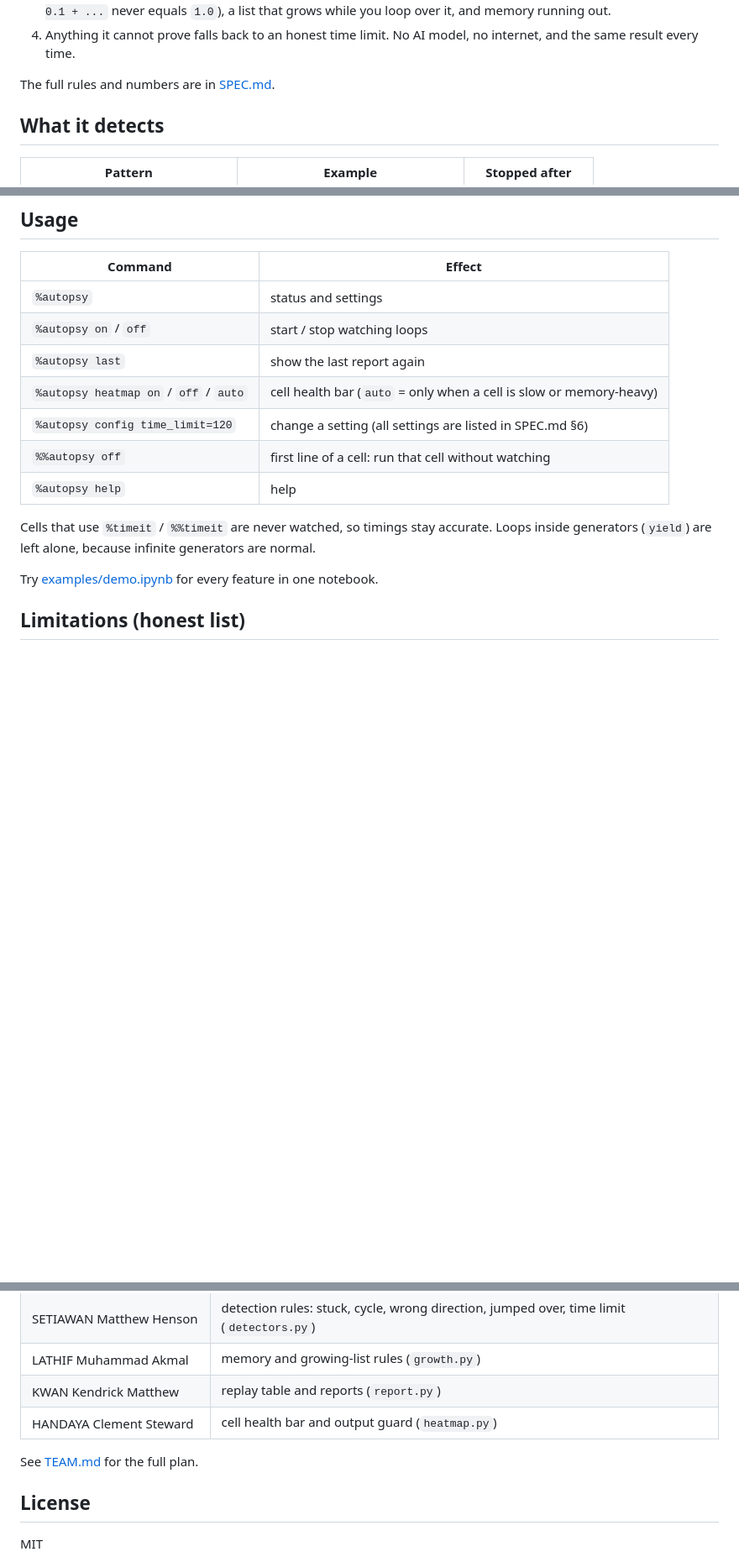
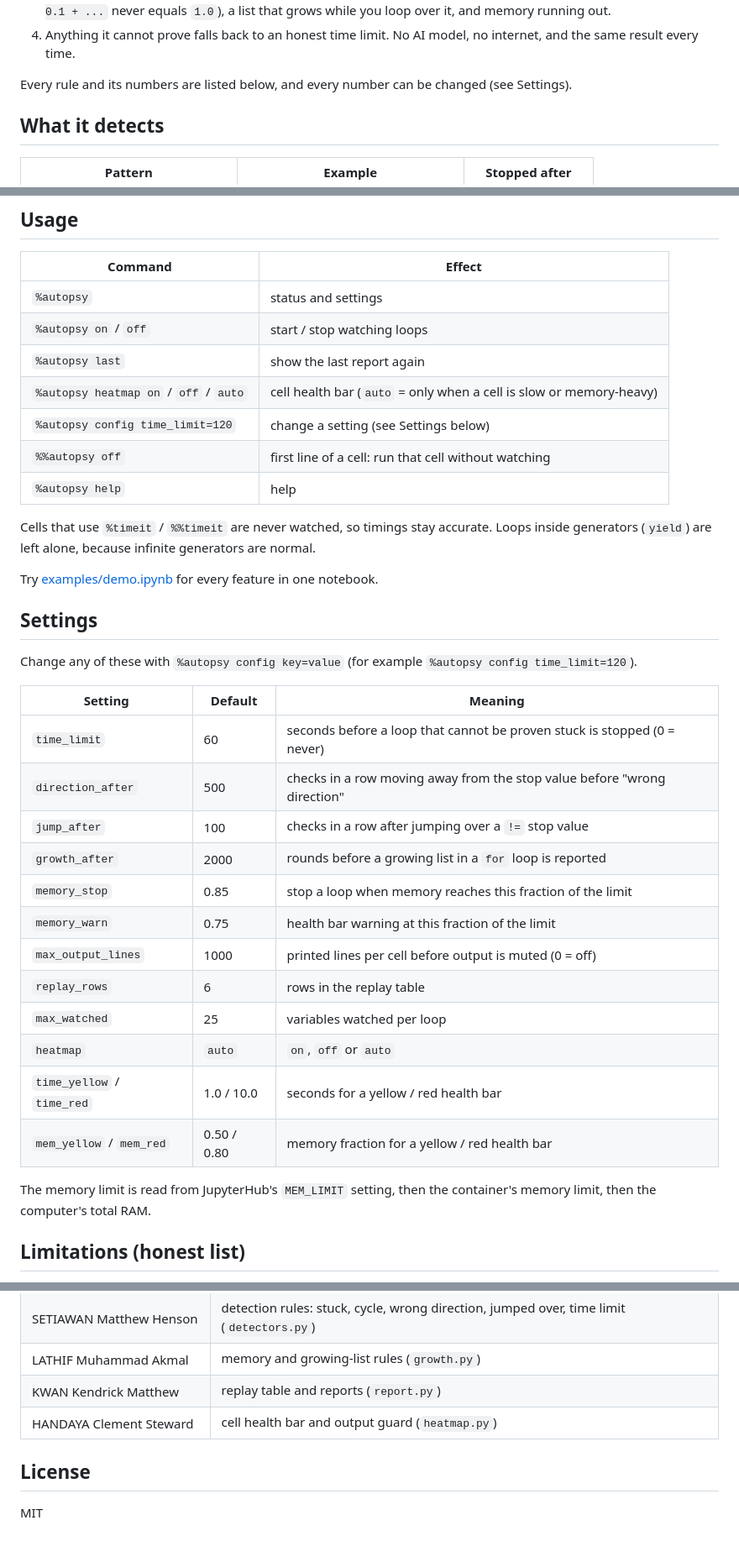
Before and after one commit to Geoeoeo217/loop-autopsy, a Markdown page: README.md, 3 parts joined by grey strips. Shown at 84% size. Rendered like a GitHub page; blank space fills up the shorter version.

```diff
--- a/README.md
+++ b/README.md
@@ -72,7 +72,7 @@ How it works, in short:
 4. Anything it cannot prove falls back to an honest time limit. No AI model, no
    internet, and the same result every time.
 
-The full rules and numbers are in [SPEC.md](SPEC.md).
+Every rule and its numbers are listed below, and every number can be changed (see Settings).
 
 ## What it detects
 
@@ -134,7 +134,7 @@ c.InteractiveShellApp.extensions = ["loop_autopsy"]
 | `%autopsy on` / `off` | start / stop watching loops |
 | `%autopsy last` | show the last report again |
 | `%autopsy heatmap on` / `off` / `auto` | cell health bar (`auto` = only when a cell is slow or memory-heavy) |
-| `%autopsy config time_limit=120` | change a setting (all settings are listed in SPEC.md §6) |
+| `%autopsy config time_limit=120` | change a setting (see Settings below) |
 | `%%autopsy off` | first line of a cell: run that cell without watching |
 | `%autopsy help` | help |
 
@@ -143,6 +143,28 @@ Loops inside generators (`yield`) are left alone, because infinite generators ar
 normal.
 
 Try [examples/demo.ipynb](examples/demo.ipynb) for every feature in one notebook.
+
+## Settings
+
+Change any of these with `%autopsy config key=value` (for example `%autopsy config time_limit=120`).
+
+| Setting | Default | Meaning |
+|---|---|---|
+| `time_limit` | 60 | seconds before a loop that cannot be proven stuck is stopped (0 = never) |
+| `direction_after` | 500 | checks in a row moving away from the stop value before "wrong direction" |
+| `jump_after` | 100 | checks in a row after jumping over a `!=` stop value |
+| `growth_after` | 2000 | rounds before a growing list in a `for` loop is reported |
+| `memory_stop` | 0.85 | stop a loop when memory reaches this fraction of the limit |
+| `memory_warn` | 0.75 | health bar warning at this fraction of the limit |
+| `max_output_lines` | 1000 | printed lines per cell before output is muted (0 = off) |
+| `replay_rows` | 6 | rows in the replay table |
+| `max_watched` | 25 | variables watched per loop |
+| `heatmap` | `auto` | `on`, `off` or `auto` |
+| `time_yellow` / `time_red` | 1.0 / 10.0 | seconds for a yellow / red health bar |
+| `mem_yellow` / `mem_red` | 0.50 / 0.80 | memory fraction for a yellow / red health bar |
+
+The memory limit is read from JupyterHub's `MEM_LIMIT` setting, then the container's
+memory limit, then the computer's total RAM.
 
 ## Limitations (honest list)
 
@@ -177,7 +199,6 @@ Built by a team of five for CS1302 (Introduction to Computer Programming).
 | KWAN Kendrick Matthew | replay table and reports (`report.py`) |
 | HANDAYA Clement Steward | cell health bar and output guard (`heatmap.py`) |
 
-See [TEAM.md](TEAM.md) for the full plan.
 
 ## License
 
```
Also changed, not shown: docs/report.png (added), 6 other files.
